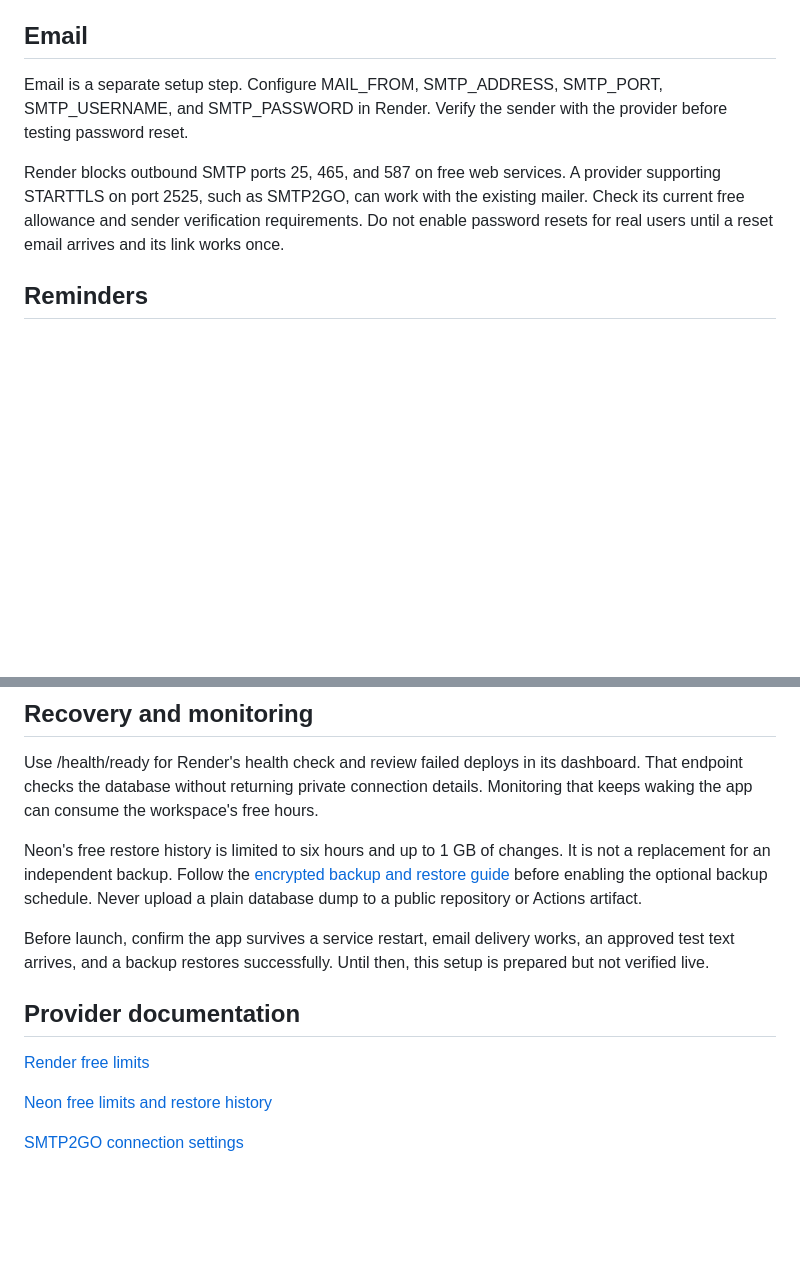
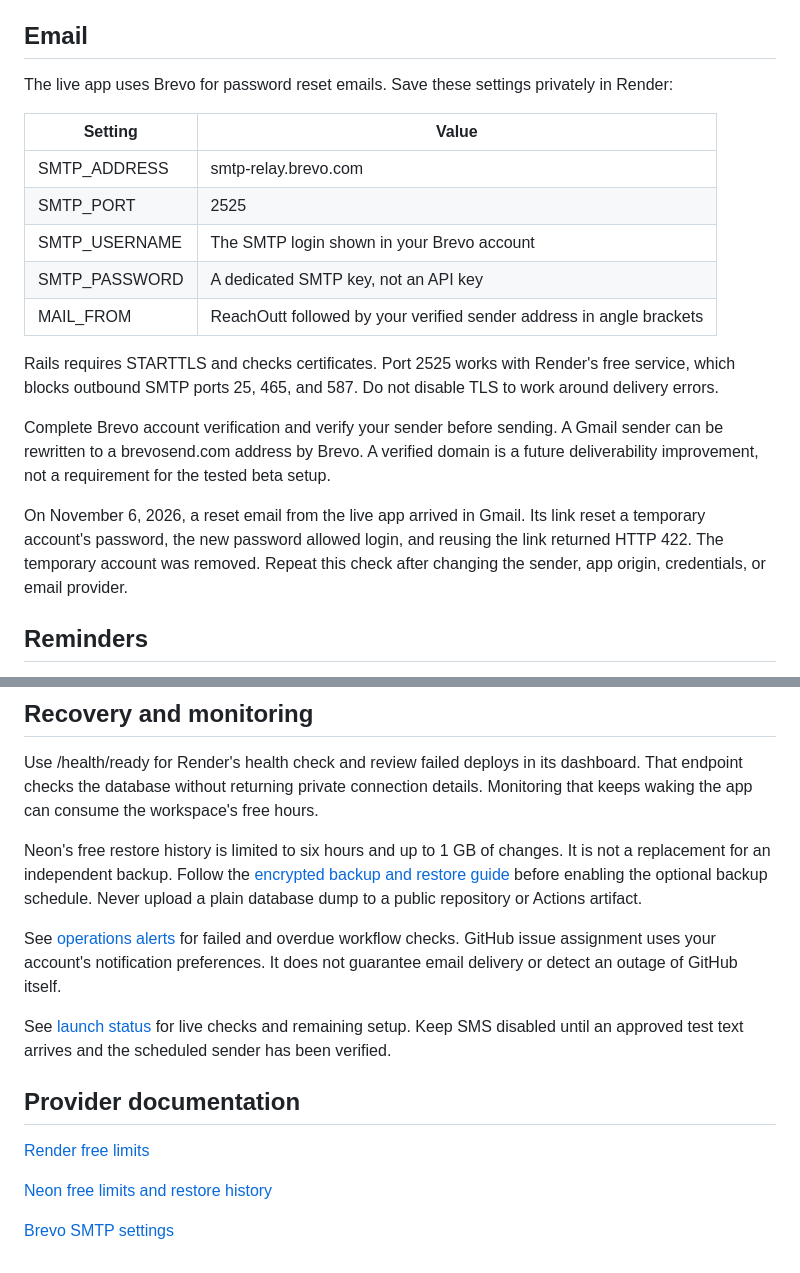
Before and after one commit to TaylorOD/reachOutt, a Markdown page: docs/free-hosting.md, 2 parts joined by grey strips. Drawn GitHub-style; blank space fills up the shorter version.

```diff
--- a/docs/free-hosting.md
+++ b/docs/free-hosting.md
@@ -21,9 +21,21 @@ Keep backend unit tests on a disposable local database. Rails does not load .env
 
 ## Email
 
-Email is a separate setup step. Configure MAIL_FROM, SMTP_ADDRESS, SMTP_PORT, SMTP_USERNAME, and SMTP_PASSWORD in Render. Verify the sender with the provider before testing password reset.
+The live app uses Brevo for password reset emails. Save these settings privately in Render:
 
-Render blocks outbound SMTP ports 25, 465, and 587 on free web services. A provider supporting STARTTLS on port 2525, such as SMTP2GO, can work with the existing mailer. Check its current free allowance and sender verification requirements. Do not enable password resets for real users until a reset email arrives and its link works once.
+| Setting | Value |
+| --- | --- |
+| SMTP_ADDRESS | smtp-relay.brevo.com |
+| SMTP_PORT | 2525 |
+| SMTP_USERNAME | The SMTP login shown in your Brevo account |
+| SMTP_PASSWORD | A dedicated SMTP key, not an API key |
+| MAIL_FROM | ReachOutt followed by your verified sender address in angle brackets |
+
+Rails requires STARTTLS and checks certificates. Port 2525 works with Render's free service, which blocks outbound SMTP ports 25, 465, and 587. Do not disable TLS to work around delivery errors.
+
+Complete Brevo account verification and verify your sender before sending. A Gmail sender can be rewritten to a brevosend.com address by Brevo. A verified domain is a future deliverability improvement, not a requirement for the tested beta setup.
+
+On November 6, 2026, a reset email from the live app arrived in Gmail. Its link reset a temporary account's password, the new password allowed login, and reusing the link returned HTTP 422. The temporary account was removed. Repeat this check after changing the sender, app origin, credentials, or email provider.
 
 ## Reminders
 
@@ -37,7 +49,9 @@ Use /health/ready for Render's health check and review failed deploys in its das
 
 Neon's free restore history is limited to six hours and up to 1 GB of changes. It is not a replacement for an independent backup. Follow the [encrypted backup and restore guide](backups.md) before enabling the optional backup schedule. Never upload a plain database dump to a public repository or Actions artifact.
 
-Before launch, confirm the app survives a service restart, email delivery works, an approved test text arrives, and a backup restores successfully. Until then, this setup is prepared but not verified live.
+See [operations alerts](monitoring.md) for failed and overdue workflow checks. GitHub issue assignment uses your account's notification preferences. It does not guarantee email delivery or detect an outage of GitHub itself.
+
+See [launch status](launch-status.md) for live checks and remaining setup. Keep SMS disabled until an approved test text arrives and the scheduled sender has been verified.
 
 ## Provider documentation
 
@@ -45,4 +59,4 @@ Before launch, confirm the app survives a service restart, email delivery works,
 
 [Neon free limits and restore history](https://neon.com/docs/introduction/plans)
 
-[SMTP2GO connection settings](https://www.smtp2go.com/setup/)
+[Brevo SMTP settings](https://developers.brevo.com/docs/smtp-integration)
```
Also changed, not shown: README.md (+2 -0 lines), docs/launch-status.md (added, +20 -0 lines).
